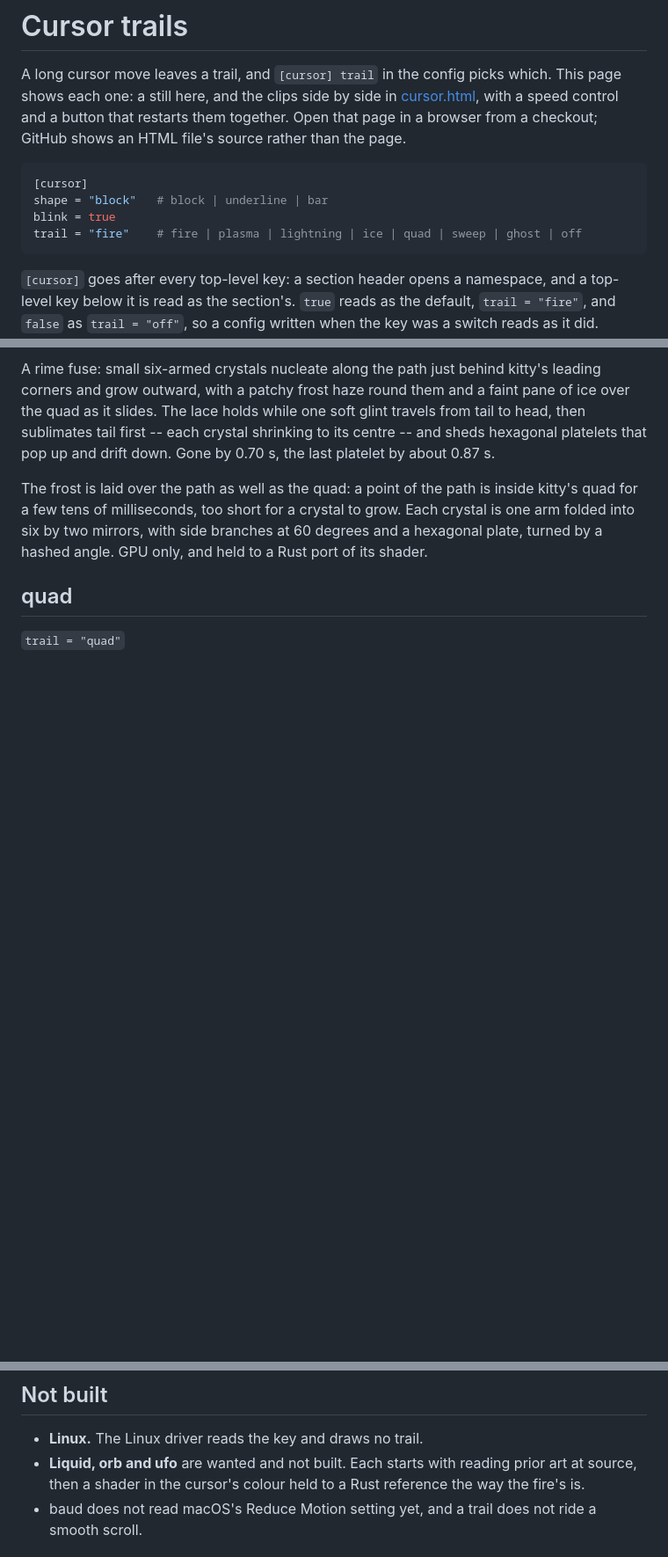
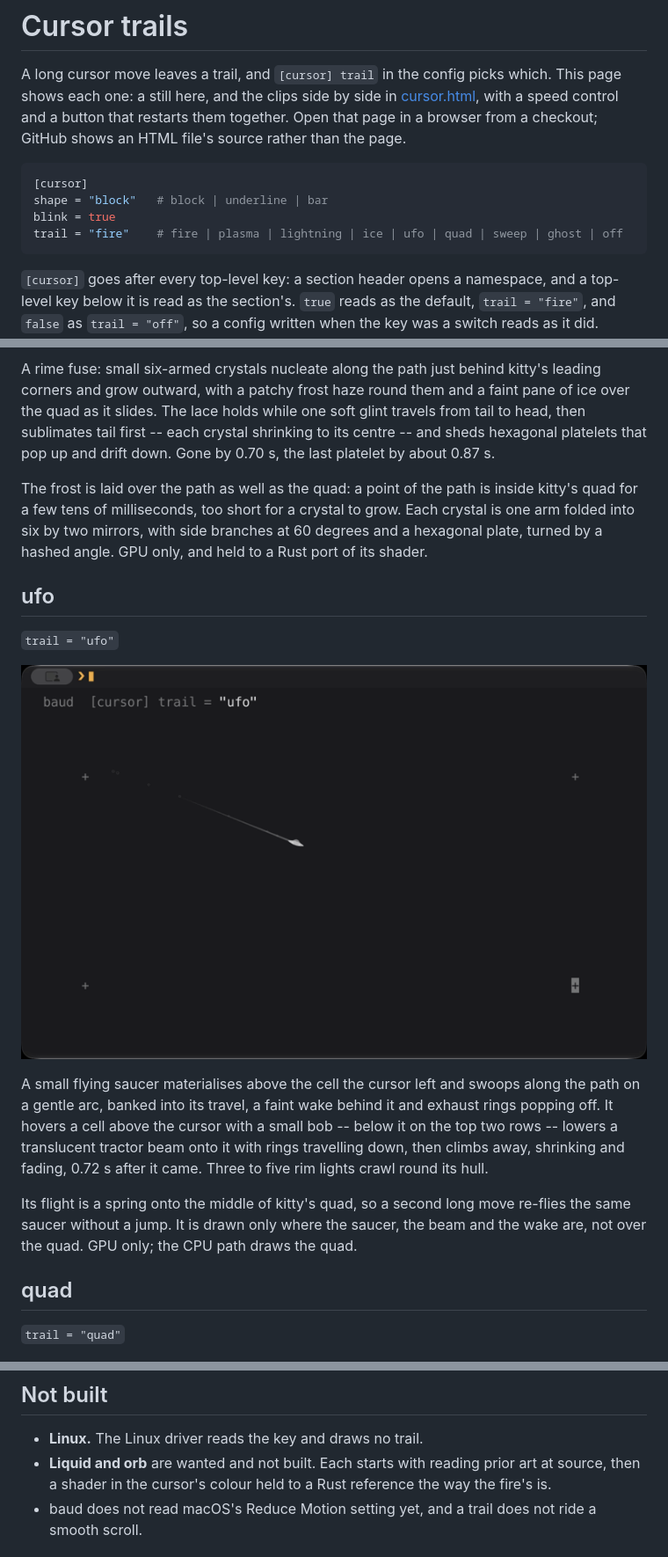
Before and after one commit to baud-terminal/baud, a Markdown page: docs/cursor.md, 3 parts joined by grey strips. Shown at 88% size. Drawn GitHub-style; pictures changed too: docs/cursor/ufo.png (added); blank space fills up the shorter version.

````diff
--- a/docs/cursor.md
+++ b/docs/cursor.md
@@ -10,7 +10,7 @@ HTML file's source rather than the page.
 [cursor]
 shape = "block"   # block | underline | bar
 blink = true
-trail = "fire"    # fire | plasma | lightning | ice | quad | sweep | ghost | off
+trail = "fire"    # fire | plasma | lightning | ice | ufo | quad | sweep | ghost | off
 ```
 
 `[cursor]` goes after every top-level key: a section header opens a namespace,
@@ -102,6 +102,24 @@ grow. Each crystal is one arm folded into six by two mirrors, with side
 branches at 60 degrees and a hexagonal plate, turned by a hashed angle. GPU
 only, and held to a Rust port of its shader.
 
+## ufo
+
+`trail = "ufo"`
+
+![The ufo trail on the diagonal move](cursor/ufo.png)
+
+A small flying saucer materialises above the cell the cursor left and swoops
+along the path on a gentle arc, banked into its travel, a faint wake behind it
+and exhaust rings popping off. It hovers a cell above the cursor with a small
+bob -- below it on the top two rows -- lowers a translucent tractor beam onto
+it with rings travelling down, then climbs away, shrinking and fading, 0.72 s
+after it came. Three to five rim lights crawl round its hull.
+
+Its flight is a spring onto the middle of kitty's quad, so a second long move
+re-flies the same saucer without a jump. It is drawn only where the saucer,
+the beam and the wake are, not over the quad. GPU only; the CPU path draws the
+quad.
+
 ## quad
 
 `trail = "quad"`
@@ -171,7 +189,7 @@ the distance. At full speed it reads as a flicker; the page's ¼× shows it.
 ## Not built
 
 - **Linux.** The Linux driver reads the key and draws no trail.
-- **Liquid, orb and ufo** are wanted and not built. Each
+- **Liquid and orb** are wanted and not built. Each
   starts with reading prior art at source, then a shader in the cursor's colour
   held to a Rust reference the way the fire's is.
 - baud does not read macOS's Reduce Motion setting yet, and a trail does not
````
Also changed, not shown: 15 other files.
